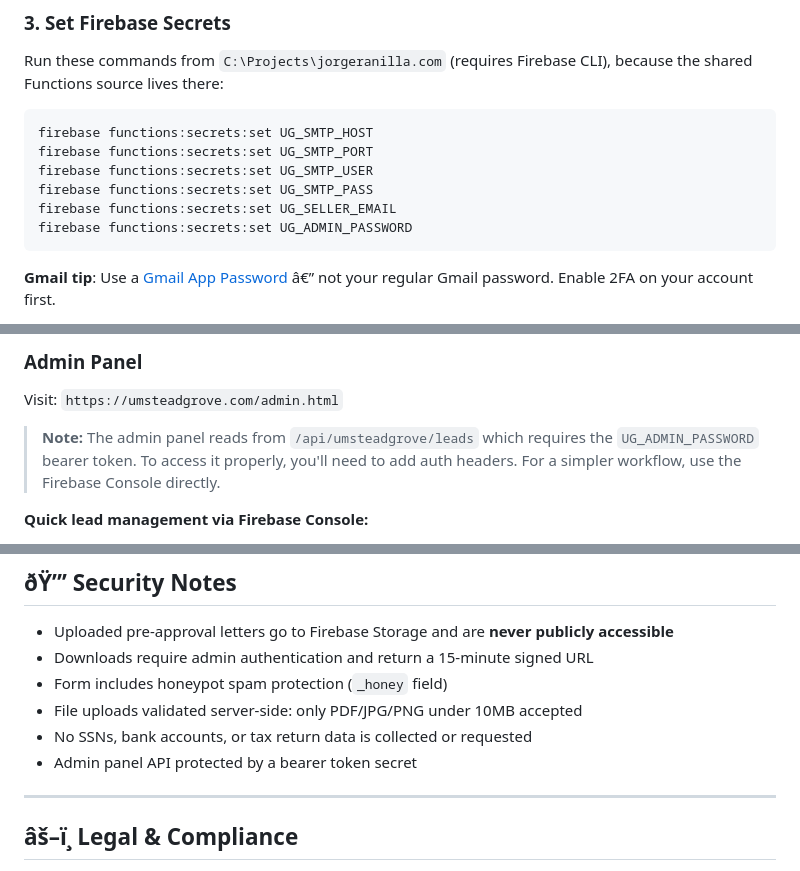
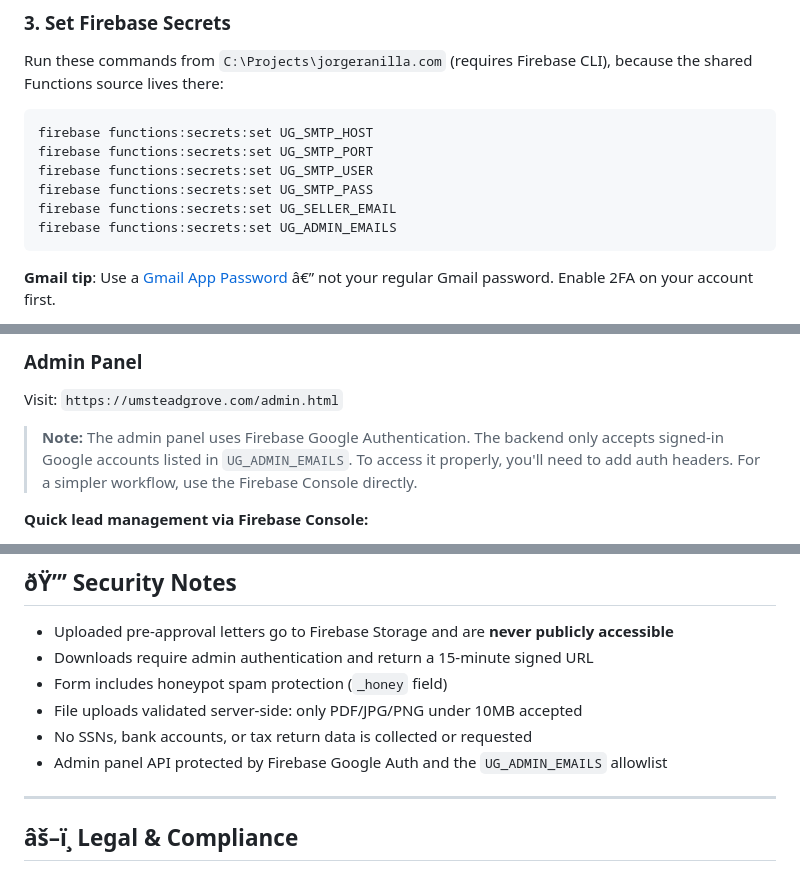
Before and after one commit to jorgeranilla/umsteadgrove, a Markdown page: README.md, 3 parts joined by grey strips. Drawn GitHub-style.

````diff
--- a/README.md
+++ b/README.md
@@ -64,7 +64,7 @@ firebase functions:secrets:set UG_SMTP_PORT
 firebase functions:secrets:set UG_SMTP_USER
 firebase functions:secrets:set UG_SMTP_PASS
 firebase functions:secrets:set UG_SELLER_EMAIL
-firebase functions:secrets:set UG_ADMIN_PASSWORD
+firebase functions:secrets:set UG_ADMIN_EMAILS
 ```
 
 **Gmail tip**: Use a [Gmail App Password](https://support.google.com/accounts/answer/185833) â€” not your regular Gmail password. Enable 2FA on your account first.
@@ -134,7 +134,7 @@ Each document contains:
 
 Visit: `https://umsteadgrove.com/admin.html`
 
-> **Note:** The admin panel reads from `/api/umsteadgrove/leads` which requires the `UG_ADMIN_PASSWORD` bearer token.
+> **Note:** The admin panel uses Firebase Google Authentication. The backend only accepts signed-in Google accounts listed in `UG_ADMIN_EMAILS`.
 > To access it properly, you'll need to add auth headers. For a simpler workflow, use the Firebase Console directly.
 
 **Quick lead management via Firebase Console:**
@@ -188,7 +188,7 @@ Only leads who checked "I consent to receive updates" receive these emails.
 - Form includes honeypot spam protection (`_honey` field)
 - File uploads validated server-side: only PDF/JPG/PNG under 10MB accepted
 - No SSNs, bank accounts, or tax return data is collected or requested
-- Admin panel API protected by a bearer token secret
+- Admin panel API protected by Firebase Google Auth and the `UG_ADMIN_EMAILS` allowlist
 
 ---
 
````
